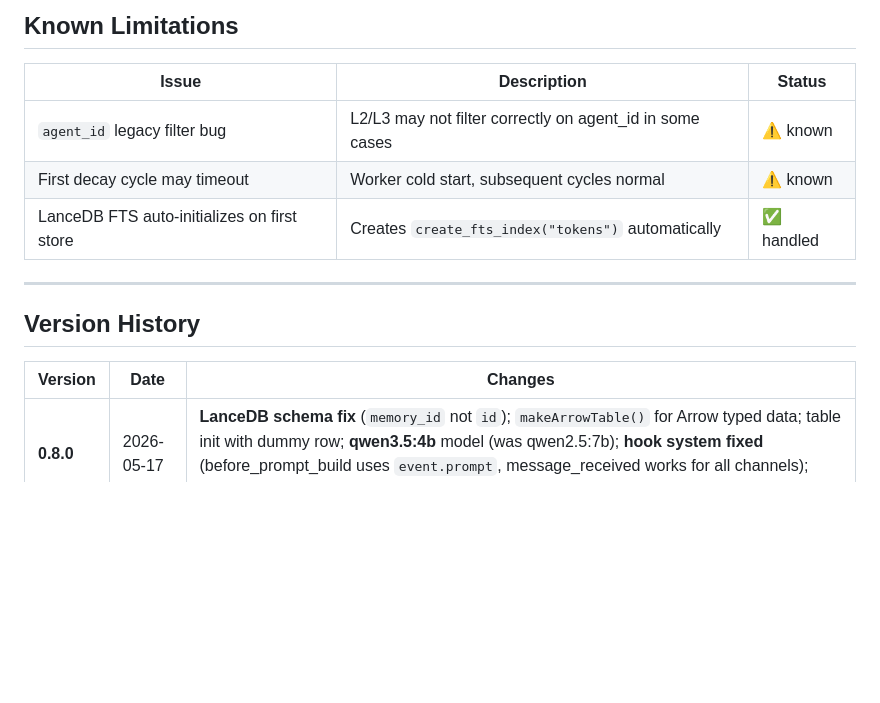
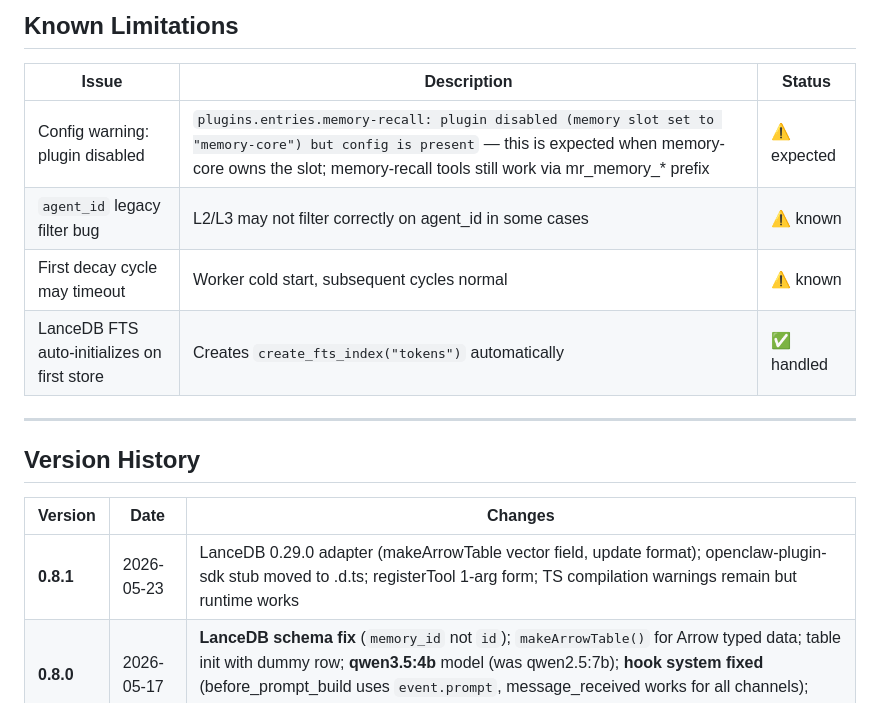
Before and after one commit to regulus-joseph/memory-recall, a Markdown page: README.md, the part around the change. Drawn GitHub-style; blank space fills up the shorter version.

Commit message:
docs: add known issue for memory slot config warning
- Config warning "plugin disabled (memory slot set to memory-core)"
  is expected when memory-core owns the slot
- Add v0.8.1 to version history in README.md

Co-Authored-By: Claude Opus 4.7 <noreply@anthropic.com>

```diff
--- a/README.md
+++ b/README.md
@@ -566,6 +566,7 @@ npm run test:smoke
 
 | Issue | Description | Status |
 |-------|-------------|--------|
+| Config warning: plugin disabled | `plugins.entries.memory-recall: plugin disabled (memory slot set to "memory-core") but config is present` — this is expected when memory-core owns the slot; memory-recall tools still work via mr_memory_* prefix | ⚠️ expected |
 | `agent_id` legacy filter bug | L2/L3 may not filter correctly on agent_id in some cases | ⚠️ known |
 | First decay cycle may timeout | Worker cold start, subsequent cycles normal | ⚠️ known |
 | LanceDB FTS auto-initializes on first store | Creates `create_fts_index("tokens")` automatically | ✅ handled |
@@ -576,6 +577,7 @@ npm run test:smoke
 
 | Version | Date | Changes |
 |---------|------|---------|
+| **0.8.1** | 2026-05-23 | LanceDB 0.29.0 adapter (makeArrowTable vector field, update format); openclaw-plugin-sdk stub moved to .d.ts; registerTool 1-arg form; TS compilation warnings remain but runtime works |
 | **0.8.0** | 2026-05-17 | **LanceDB schema fix** (`memory_id` not `id`); `makeArrowTable()` for Arrow typed data; table init with dummy row; **qwen3.5:4b** model (was qwen2.5:7b); **hook system fixed** (before_prompt_build uses `event.prompt`, message_received works for all channels); recall cache with TTL injection; 25 unit tests passing |
 | **0.7.0** | 2026-05-17 | **Pure TypeScript rewrite** — no Python worker; LanceDB + graphology + nodejieba + bm25; direct Ollama API for embedding + LLM extraction; per-session `MemoryStore` instances |
 | 0.6.0 | 2026-05-16 | Per-session workers architecture; `memory_worker_status` / `memory_worker_restart` tools |
```
